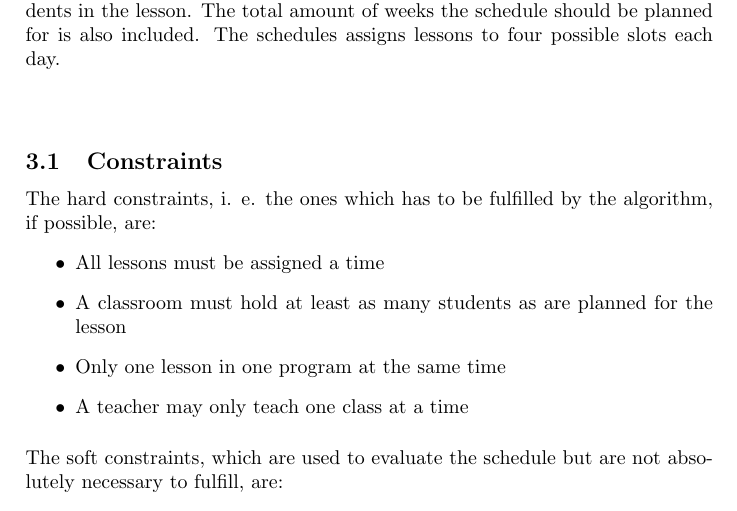
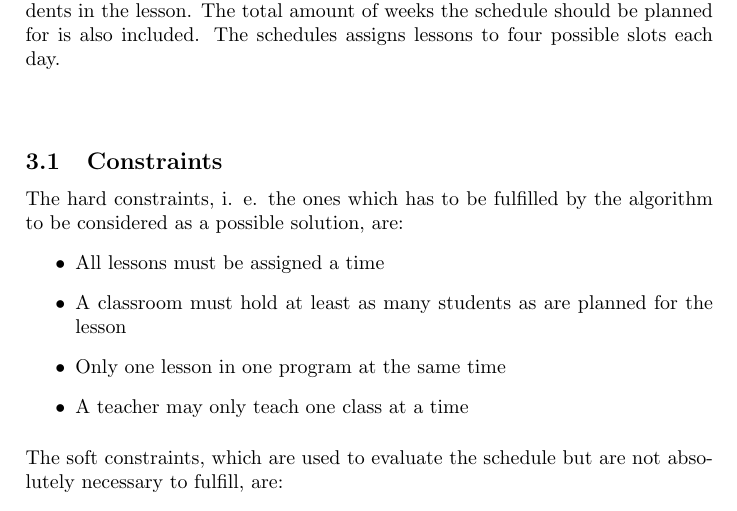
Before and after one commit to hugoflug/schedule, a LaTeX paper (latex/report.tex): part of page 8 of 22, cut so that both start at the same text. Compiled offline with pdfLaTeX.

Commit message:
if possible -> to be considered as a possible solution

```diff
--- a/latex/report.tex
+++ b/latex/report.tex
@@ -82,7 +82,7 @@ In Tabu Search, we keep track of previously visited solutions in a tabu list. An
 A program is developed that takes user input, consisting of course information and constraints, and generates schedules using two different algorithms as they are described in the Background section. The input consists of a list of classrooms and their capacities, a list of programs and their courses, and the lessons in each course, with each lesson being assigned a teacher and a number of students in the lesson. The total amount of weeks the schedule should be planned for is also included.
 The schedules assigns lessons to four possible slots each day. \\\\
 \subsection{Constraints}
-The hard constraints, i. e. the ones which has to be fulfilled by the algorithm, if possible, are:
+The hard constraints, i. e. the ones which has to be fulfilled by the algorithm to be considered as a possible solution, are:
 \begin{itemize}
   \item All lessons must be assigned a time
   \item A classroom must hold at least as many students as are planned for the lesson
```
